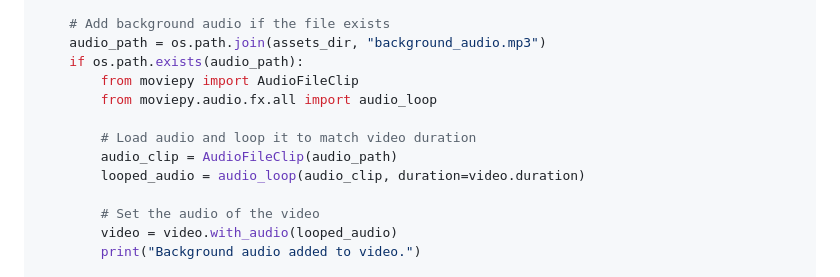
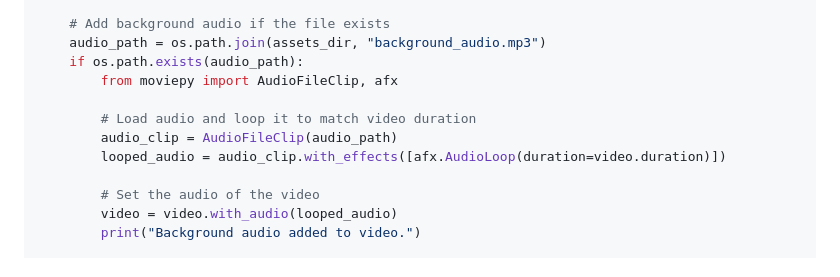
Before and after one commit to shauntoh/trustedpathmedia, a Markdown page: social_media_assets/SOP_post_processing.md, the part around the change. Rendered like a GitHub page.

Commit message:
fix: update moviepy audio loop syntax for v2.x
Co-authored-by: Cursor <cursoragent@cursor.com>

```diff
--- a/social_media_assets/SOP_post_processing.md
+++ b/social_media_assets/SOP_post_processing.md
@@ -69,12 +69,11 @@ if clips:
     # Add background audio if the file exists
     audio_path = os.path.join(assets_dir, "background_audio.mp3")
     if os.path.exists(audio_path):
-        from moviepy import AudioFileClip
-        from moviepy.audio.fx.all import audio_loop
+        from moviepy import AudioFileClip, afx
 
         # Load audio and loop it to match video duration
         audio_clip = AudioFileClip(audio_path)
-        looped_audio = audio_loop(audio_clip, duration=video.duration)
+        looped_audio = audio_clip.with_effects([afx.AudioLoop(duration=video.duration)])
 
         # Set the audio of the video
         video = video.with_audio(looped_audio)
```
